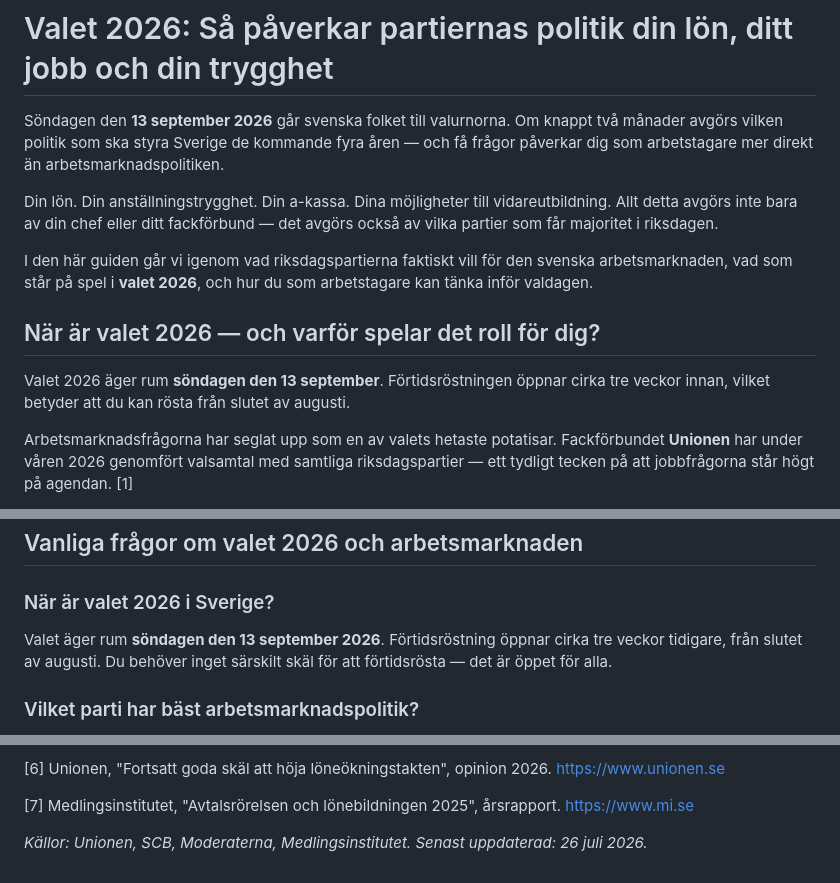
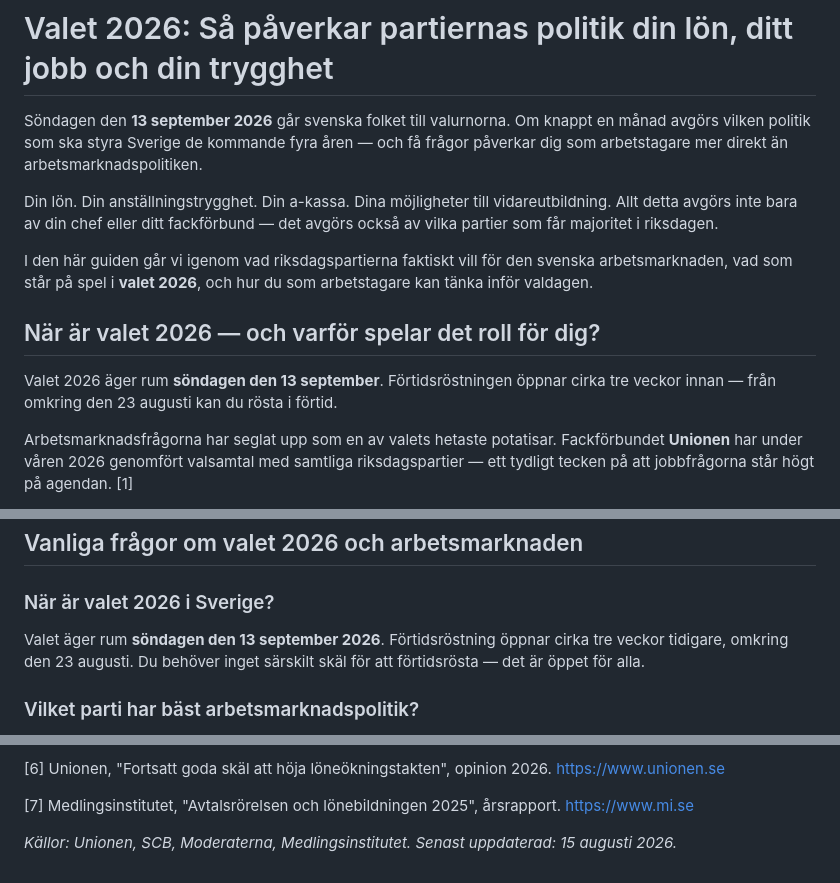
Before and after one commit to hakimdx2/raknalon, a Markdown page: content/blog/valet-2026-arbetsmarknad-lon-jobb.md, 3 parts joined by grey strips. Rendered like a GitHub page.

Commit message:
update: valet-2026 refresh — date bump + temporal references (valet om knappt en månad)

```diff
--- a/content/blog/valet-2026-arbetsmarknad-lon-jobb.md
+++ b/content/blog/valet-2026-arbetsmarknad-lon-jobb.md
@@ -13,7 +13,7 @@ status: published
 
 # Valet 2026: Så påverkar partiernas politik din lön, ditt jobb och din trygghet
 
-Söndagen den **13 september 2026** går svenska folket till valurnorna. Om knappt två månader avgörs vilken politik som ska styra Sverige de kommande fyra åren — och få frågor påverkar dig som arbetstagare mer direkt än arbetsmarknadspolitiken.
+Söndagen den **13 september 2026** går svenska folket till valurnorna. Om knappt en månad avgörs vilken politik som ska styra Sverige de kommande fyra åren — och få frågor påverkar dig som arbetstagare mer direkt än arbetsmarknadspolitiken.
 
 Din lön. Din anställningstrygghet. Din a-kassa. Dina möjligheter till vidareutbildning. Allt detta avgörs inte bara av din chef eller ditt fackförbund — det avgörs också av vilka partier som får majoritet i riksdagen.
 
@@ -21,7 +21,7 @@ I den här guiden går vi igenom vad riksdagspartierna faktiskt vill för den sv
 
 ## När är valet 2026 — och varför spelar det roll för dig?
 
-Valet 2026 äger rum **söndagen den 13 september**. Förtidsröstningen öppnar cirka tre veckor innan, vilket betyder att du kan rösta från slutet av augusti.
+Valet 2026 äger rum **söndagen den 13 september**. Förtidsröstningen öppnar cirka tre veckor innan — från omkring den 23 augusti kan du rösta i förtid.
 
 Arbetsmarknadsfrågorna har seglat upp som en av valets hetaste potatisar. Fackförbundet **Unionen** har under våren 2026 genomfört valsamtal med samtliga riksdagspartier — ett tydligt tecken på att jobbfrågorna står högt på agendan. [1]
 
@@ -124,7 +124,7 @@ Omställningsstudiestödet — som infördes 2023 — ger dig rätt till ekonomi
 
 ### När är valet 2026 i Sverige?
 
-Valet äger rum **söndagen den 13 september 2026**. Förtidsröstning öppnar cirka tre veckor tidigare, från slutet av augusti. Du behöver inget särskilt skäl för att förtidsrösta — det är öppet för alla.
+Valet äger rum **söndagen den 13 september 2026**. Förtidsröstning öppnar cirka tre veckor tidigare, omkring den 23 augusti. Du behöver inget särskilt skäl för att förtidsrösta — det är öppet för alla.
 
 ### Vilket parti har bäst arbetsmarknadspolitik?
 
@@ -174,4 +174,4 @@ Och kom ihåg: oavsett valresultat är din bästa strategi för en högre lön a
 
 [7] Medlingsinstitutet, "Avtalsrörelsen och lönebildningen 2025", årsrapport. https://www.mi.se
 
-*Källor: Unionen, SCB, Moderaterna, Medlingsinstitutet. Senast uppdaterad: 26 juli 2026.*
+*Källor: Unionen, SCB, Moderaterna, Medlingsinstitutet. Senast uppdaterad: 15 augusti 2026.*
```
Also changed, not shown: other parts of content/blog/valet-2026-arbetsmarknad-lon-jobb.md (+1 -1 lines).
